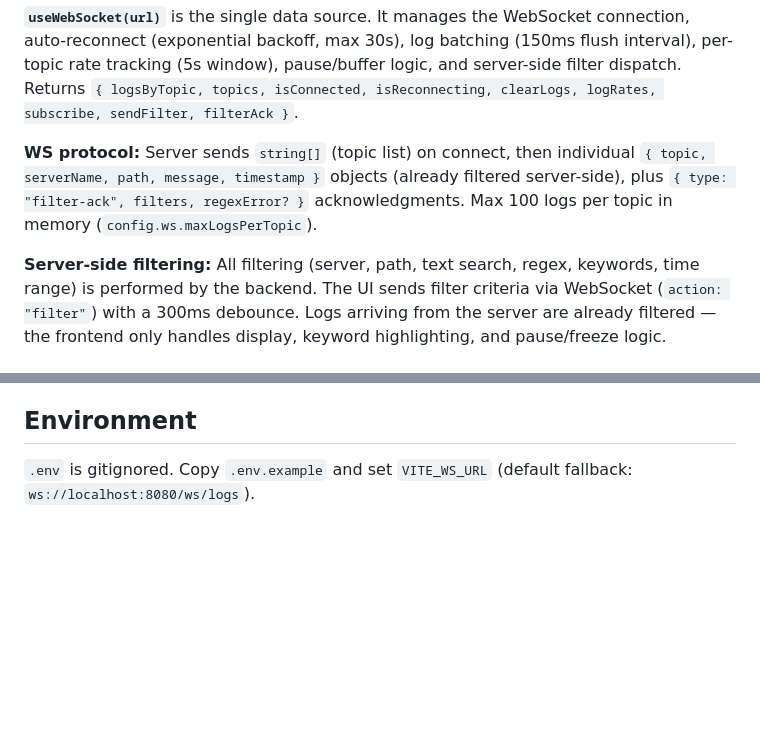
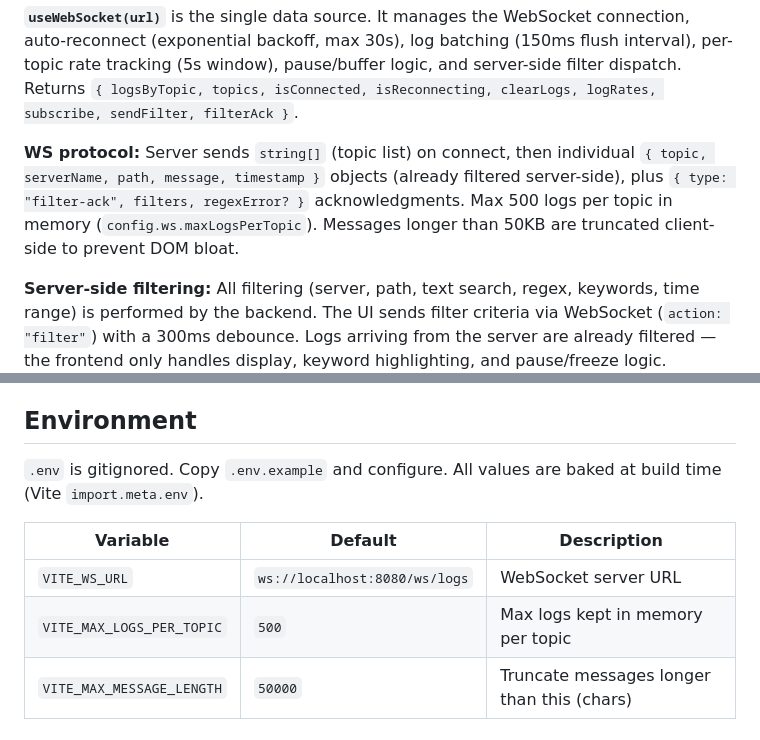
Before and after one commit to MUNYCHA/log-dashboard-ui, a Markdown page: CLAUDE.md, 2 parts joined by grey strips. Drawn GitHub-style; blank space fills up the shorter version.

```diff
--- a/CLAUDE.md
+++ b/CLAUDE.md
@@ -29,7 +29,7 @@ Each folder has an `index.js` for clean imports (e.g. `import LogPanel from './c
 
 **`useWebSocket(url)`** is the single data source. It manages the WebSocket connection, auto-reconnect (exponential backoff, max 30s), log batching (150ms flush interval), per-topic rate tracking (5s window), pause/buffer logic, and server-side filter dispatch. Returns `{ logsByTopic, topics, isConnected, isReconnecting, clearLogs, logRates, subscribe, sendFilter, filterAck }`.
 
-**WS protocol:** Server sends `string[]` (topic list) on connect, then individual `{ topic, serverName, path, message, timestamp }` objects (already filtered server-side), plus `{ type: "filter-ack", filters, regexError? }` acknowledgments. Max 100 logs per topic in memory (`config.ws.maxLogsPerTopic`).
+**WS protocol:** Server sends `string[]` (topic list) on connect, then individual `{ topic, serverName, path, message, timestamp }` objects (already filtered server-side), plus `{ type: "filter-ack", filters, regexError? }` acknowledgments. Max 500 logs per topic in memory (`config.ws.maxLogsPerTopic`). Messages longer than 50KB are truncated client-side to prevent DOM bloat.
 
 **Server-side filtering:** All filtering (server, path, text search, regex, keywords, time range) is performed by the backend. The UI sends filter criteria via WebSocket (`action: "filter"`) with a 300ms debounce. Logs arriving from the server are already filtered — the frontend only handles display, keyword highlighting, and pause/freeze logic.
 
@@ -53,4 +53,10 @@ Each folder has an `index.js` for clean imports (e.g. `import LogPanel from './c
 
 ## Environment
 
-`.env` is gitignored. Copy `.env.example` and set `VITE_WS_URL` (default fallback: `ws://localhost:8080/ws/logs`).
+`.env` is gitignored. Copy `.env.example` and configure. All values are baked at build time (Vite `import.meta.env`).
+
+| Variable | Default | Description |
+|---|---|---|
+| `VITE_WS_URL` | `ws://localhost:8080/ws/logs` | WebSocket server URL |
+| `VITE_MAX_LOGS_PER_TOPIC` | `500` | Max logs kept in memory per topic |
+| `VITE_MAX_MESSAGE_LENGTH` | `50000` | Truncate messages longer than this (chars) |
```
Also changed, not shown: README.md (+8 -4 lines).
